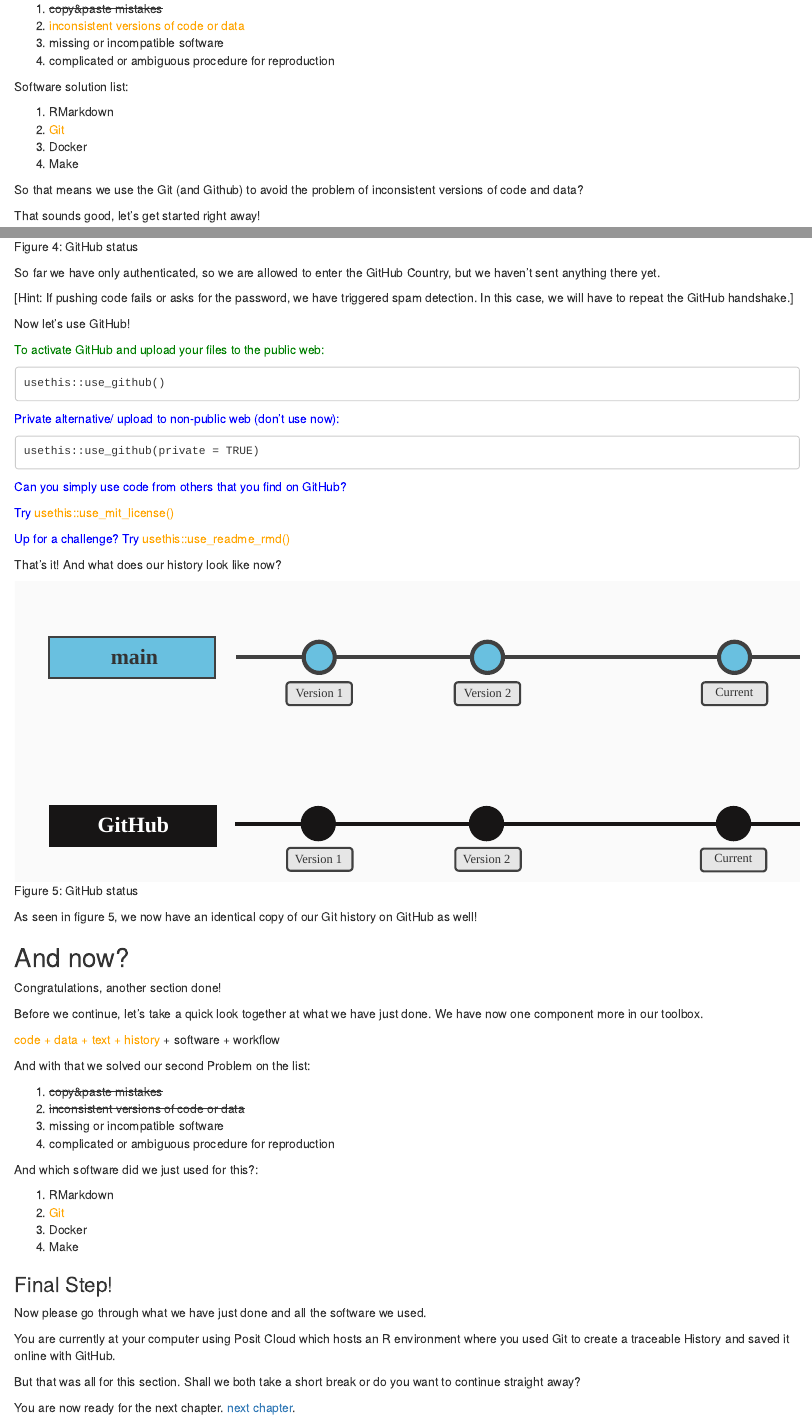
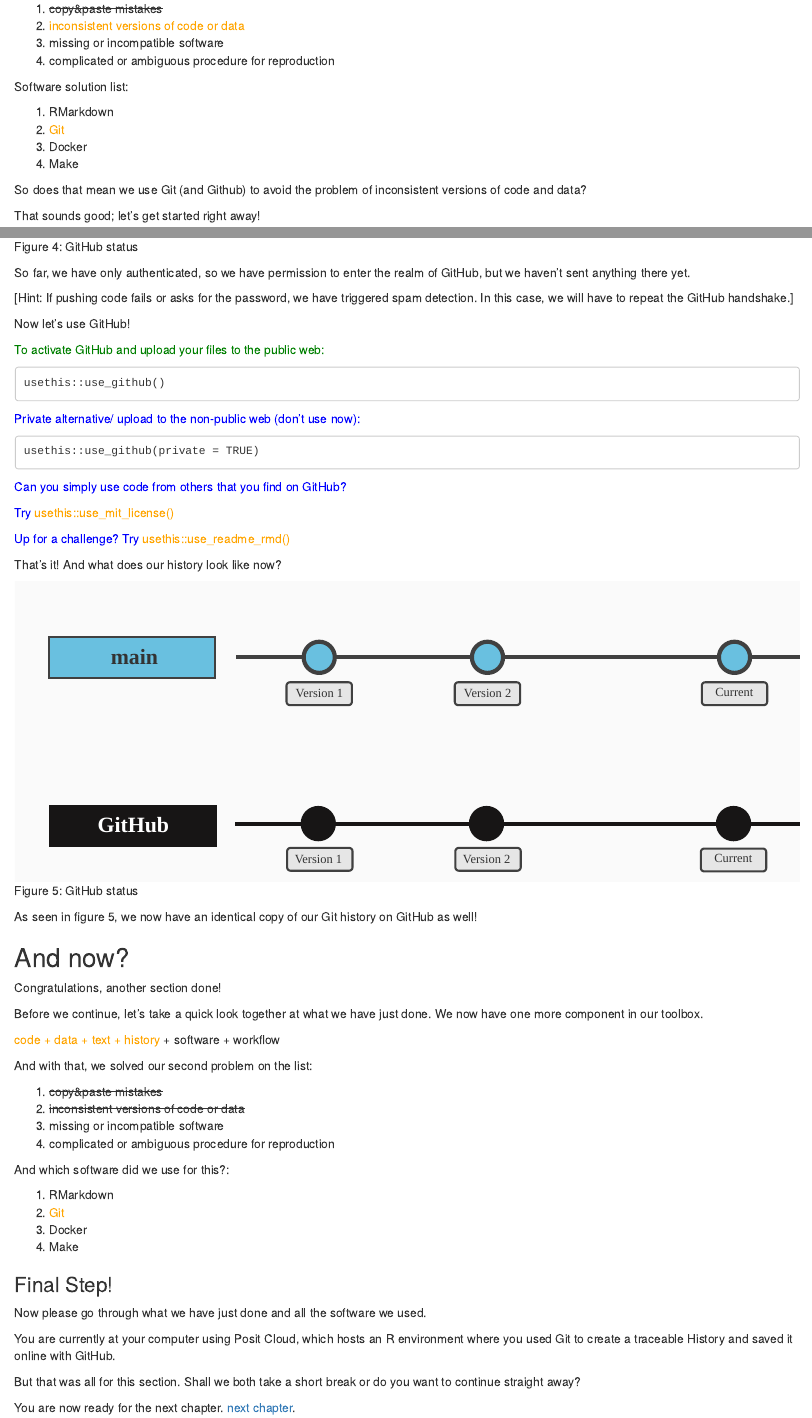
Before and after one commit to aaronpeikert/repro-workshop, an R Markdown document (self-paced-source/02-version-control.Rmd): the page in a window 1100 px wide, from 330 px down, and a second part further down, joined at a grey line. Rendered offline with R 4.5, knitr and Pandoc, with nearby package versions; drawn as R Markdown's standard HTML page in place of the format the file asks for; some code elsewhere in the file could not run offline.

Commit message:
spelling

````diff
--- a/self-paced-source/02-version-control.Rmd
+++ b/self-paced-source/02-version-control.Rmd
@@ -35,9 +35,9 @@ Software solution list:
 3. Docker
 4. Make
 
-So that means we use the Git (and Github) to avoid the problem of inconsistent versions of code and data?
+So does that mean we use Git (and Github) to avoid the problem of inconsistent versions of code and data?
 
-That sounds good, let's get started right away!
+That sounds good; let's get started right away!
 
 ## Git? {-}
 
@@ -192,7 +193,7 @@ And what have we done now?
 knitr::include_graphics("images/GitGithub0.svg")
 ```
 
-So far we have only authenticated, so we are allowed to enter the GitHub Country, but we haven't sent anything there yet.
+So far, we have only authenticated, so we have permission to enter the realm of GitHub, but we haven't sent anything there yet.
 
 [Hint: If pushing code fails or asks for the password, we have triggered spam detection. In this case, we will have to repeat the GitHub handshake.]
 
@@ -204,7 +205,7 @@ Now let's use GitHub!
 usethis::use_github()
 ```
 
-<span style="color:blue">Private alternative/ upload to non-public web (don't use now):</span>
+<span style="color:blue">Private alternative/ upload to the non-public web (don't use now):</span>
 
 ```
 usethis::use_github(private = TRUE)
@@ -230,18 +231,18 @@ As seen in figure 5, we now have an identical copy of our Git history on GitHub
 Congratulations, another section done!
 
 Before we continue, let's take a quick look together at what we have just done.
-We have now one component more in our toolbox.
+We now have one more component in our toolbox.
 
 <span style="color:orange">code + data + text + history</span> + software + workflow
 
-And with that we solved our second Problem on the list:
+And with that, we solved our second problem on the list:
 
 1. ~~copy&paste mistakes~~
 2. ~~inconsistent versions of code or data~~
 3. missing or incompatible software
 4. complicated or ambiguous procedure for reproduction
 
-And which software did we just used for this?:
+And which software did we use for this?:
 
 1. RMarkdown
 2. <span style="color:orange">Git</span>
@@ -252,7 +253,7 @@ And which software did we just used for this?:
 
 Now please go through what we have just done and all the software we used.
 
-You are currently at your computer using Posit Cloud which hosts an R environment where you used Git to create a traceable History and saved it online with GitHub.
+You are currently at your computer using Posit Cloud, which hosts an R environment where you used Git to create a traceable History and saved it online with GitHub.
 
 But that was all for this section.
 Shall we both take a short break or do you want to continue straight away?
````
Also changed, not shown: self-paced-source/02-version-control.Rmd (3 more changed lines).
